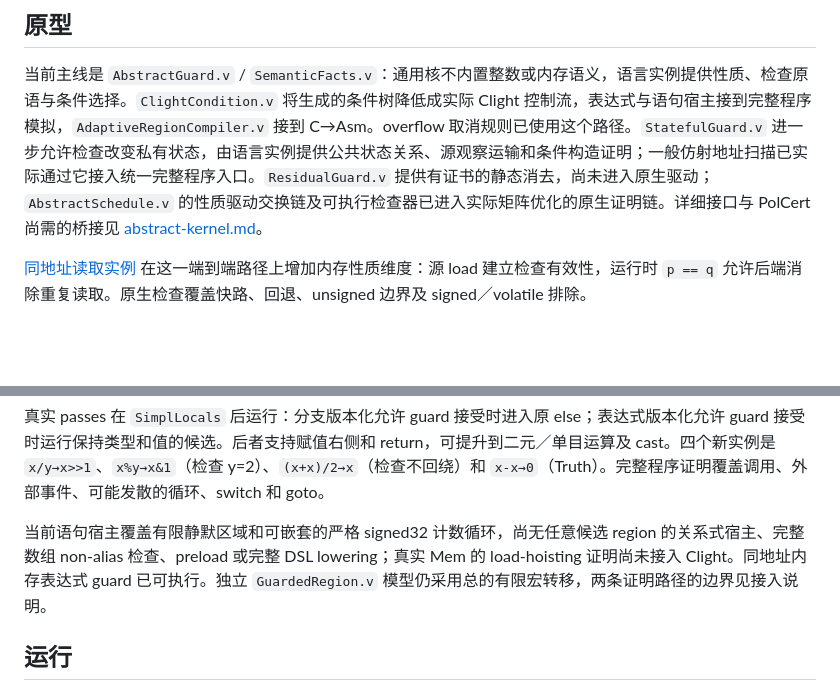
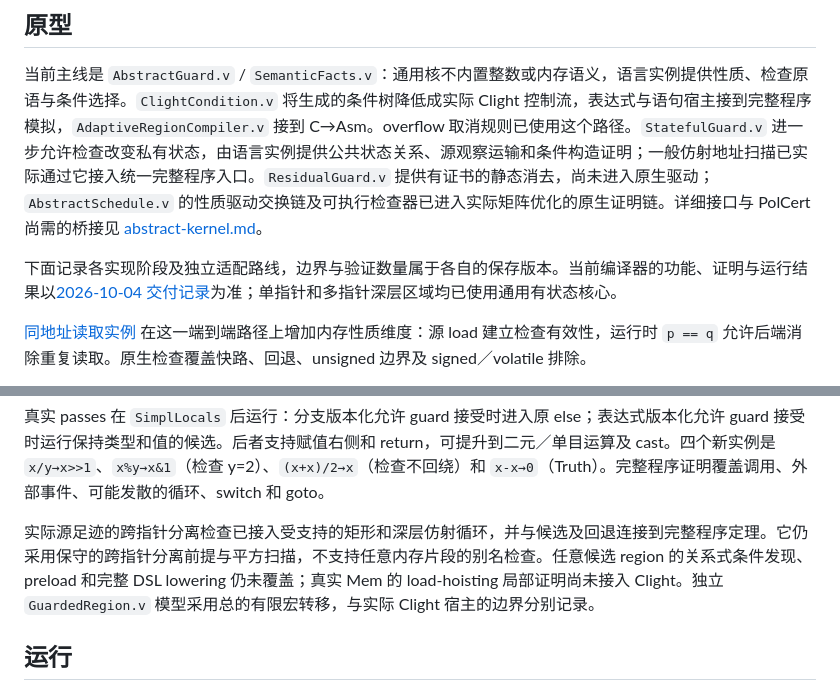
Before and after one commit to Hughshine/GuardCert, a Markdown page: README.md, 2 parts joined by grey strips. Drawn GitHub-style; blank space fills up the shorter version.

Commit message:
Clarify current alias checks and historical prototype boundaries

```diff
--- a/README.md
+++ b/README.md
@@ -42,6 +42,8 @@
 ## 原型
 
 当前主线是 `AbstractGuard.v` / `SemanticFacts.v`：通用核不内置整数或内存语义，语言实例提供性质、检查原语与条件选择。`ClightCondition.v` 将生成的条件树降低成实际 Clight 控制流，表达式与语句宿主接到完整程序模拟，`AdaptiveRegionCompiler.v` 接到 C→Asm。overflow 取消规则已使用这个路径。`StatefulGuard.v` 进一步允许检查改变私有状态，由语言实例提供公共状态关系、源观察运输和条件构造证明；一般仿射地址扫描已实际通过它接入统一完整程序入口。`ResidualGuard.v` 提供有证书的静态消去，尚未进入原生驱动；`AbstractSchedule.v` 的性质驱动交换链及可执行检查器已进入实际矩阵优化的原生证明链。详细接口与 PolCert 尚需的桥接见 [abstract-kernel.md](docs/abstract-kernel.md)。
+
+下面记录各实现阶段及独立适配路线，边界与验证数量属于各自的保存版本。当前编译器的功能、证明与运行结果以[2026-10-04 交付记录](docs/research-checkpoint-2026-10-04.md)为准；单指针和多指针深层区域均已使用通用有状态核心。
 
 [同地址读取实例](docs/clight-same-address.md) 在这一端到端路径上增加内存性质维度：源 load 建立检查有效性，运行时 `p == q` 允许后端消除重复读取。原生检查覆盖快路、回退、unsigned 边界及 signed／volatile 排除。
 
@@ -115,7 +117,7 @@
 
 真实 passes 在 `SimplLocals` 后运行：分支版本化允许 guard 接受时进入原 else；表达式版本化允许 guard 接受时运行保持类型和值的候选。后者支持赋值右侧和 return，可提升到二元／单目运算及 cast。四个新实例是 `x/y→x>>1`、`x%y→x&1`（检查 y=2）、`(x+x)/2→x`（检查不回绕）和 `x-x→0`（Truth）。完整程序证明覆盖调用、外部事件、可能发散的循环、switch 和 goto。
 
-当前语句宿主覆盖有限静默区域和可嵌套的严格 signed32 计数循环，尚无任意候选 region 的关系式宿主、完整数组 non-alias 检查、preload 或完整 DSL lowering；真实 Mem 的 load-hoisting 证明尚未接入 Clight。同地址内存表达式 guard 已可执行。独立 `GuardedRegion.v` 模型仍采用总的有限宏转移，两条证明路径的边界见接入说明。
+实际源足迹的跨指针分离检查已接入受支持的矩形和深层仿射循环，并与候选及回退连接到完整程序定理。它仍采用保守的跨指针分离前提与平方扫描，不支持任意内存片段的别名检查。任意候选 region 的关系式条件发现、preload 和完整 DSL lowering 仍未覆盖；真实 Mem 的 load-hoisting 局部证明尚未接入 Clight。独立 `GuardedRegion.v` 模型采用总的有限宏转移，与实际 Clight 宿主的边界分别记录。
 
 ## 运行
 
```
